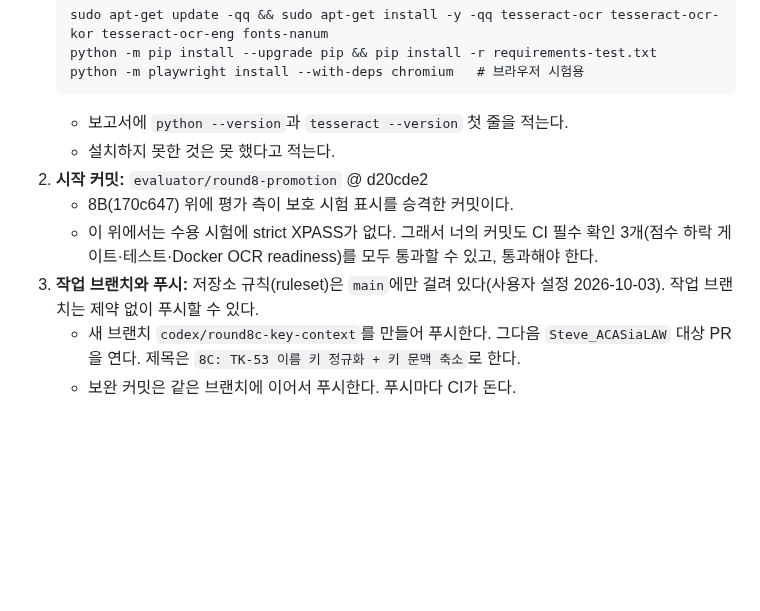
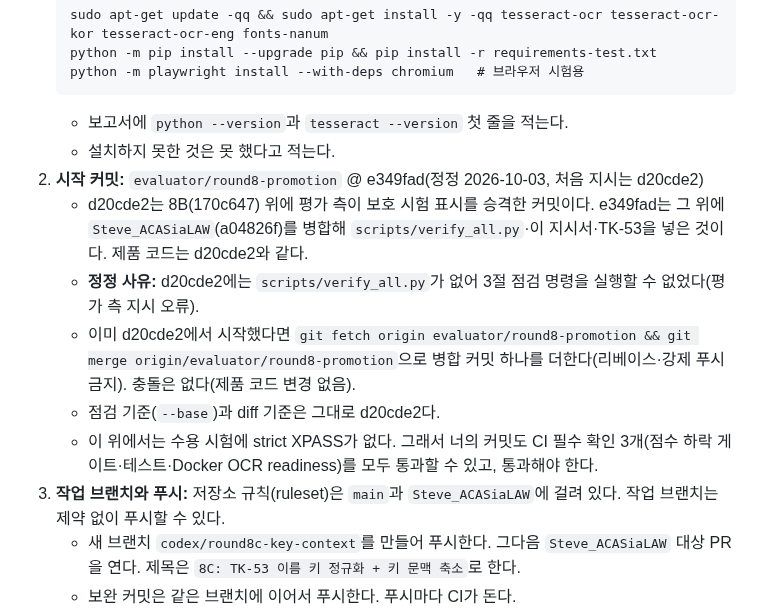
Before and after one commit to stevelee0119/verify_ACAS_LAW, a Markdown page: docs/handoff/PROMPT_FOR_ROUND8C_CODEX.md, the part around the change. Rendered like a GitHub page; blank space fills up the shorter version.

Commit message:
평가 측: 8C 지시서 시작점 정정 — d20cde2 → e349fad(verify_all 포함)
d20cde2에는 scripts/verify_all.py가 없어 3절 점검을 실행할 수 없었다(평가 측 지시 오류).
이미 d20cde2에서 시작했으면 평가 측 브랜치를 병합하도록 적었다. 저장소 규칙 대상(main·Steve_ACASiaLAW)도 현행대로 고쳤다.

Agent: evaluator
Co-Authored-By: Claude Opus 5.5 <noreply@anthropic.com>
Claude-Session: https://claude.ai/code/session_014JnpK23X6GCXdrbURUD21V

````diff
--- a/docs/handoff/PROMPT_FOR_ROUND8C_CODEX.md
+++ b/docs/handoff/PROMPT_FOR_ROUND8C_CODEX.md
@@ -24,10 +24,13 @@
    ```
    - 보고서에 `python --version`과 `tesseract --version` 첫 줄을 적는다.
    - 설치하지 못한 것은 못 했다고 적는다.
-2. **시작 커밋:** `evaluator/round8-promotion` @ d20cde2
-   - 8B(170c647) 위에 평가 측이 보호 시험 표시를 승격한 커밋이다.
+2. **시작 커밋:** `evaluator/round8-promotion` @ e349fad(정정 2026-10-03, 처음 지시는 d20cde2)
+   - d20cde2는 8B(170c647) 위에 평가 측이 보호 시험 표시를 승격한 커밋이다. e349fad는 그 위에 `Steve_ACASiaLAW`(a04826f)를 병합해 `scripts/verify_all.py`·이 지시서·TK-53을 넣은 것이다. 제품 코드는 d20cde2와 같다.
+   - **정정 사유:** d20cde2에는 `scripts/verify_all.py`가 없어 3절 점검 명령을 실행할 수 없었다(평가 측 지시 오류).
+   - 이미 d20cde2에서 시작했다면 `git fetch origin evaluator/round8-promotion && git merge origin/evaluator/round8-promotion`으로 병합 커밋 하나를 더한다(리베이스·강제 푸시 금지). 충돌은 없다(제품 코드 변경 없음).
+   - 점검 기준(`--base`)과 diff 기준은 그대로 d20cde2다.
    - 이 위에서는 수용 시험에 strict XPASS가 없다. 그래서 너의 커밋도 CI 필수 확인 3개(점수 하락 게이트·테스트·Docker OCR readiness)를 모두 통과할 수 있고, 통과해야 한다.
-3. **작업 브랜치와 푸시:** 저장소 규칙(ruleset)은 `main`에만 걸려 있다(사용자 설정 2026-10-03). 작업 브랜치는 제약 없이 푸시할 수 있다.
+3. **작업 브랜치와 푸시:** 저장소 규칙(ruleset)은 `main`과 `Steve_ACASiaLAW`에 걸려 있다. 작업 브랜치는 제약 없이 푸시할 수 있다.
    - 새 브랜치 `codex/round8c-key-context`를 만들어 푸시한다. 그다음 `Steve_ACASiaLAW` 대상 PR을 연다. 제목은 `8C: TK-53 이름 키 정규화 + 키 문맥 축소`로 한다.
    - 보완 커밋은 같은 브랜치에 이어서 푸시한다. 푸시마다 CI가 돈다.
    - 강제 푸시와 `Steve_ACASiaLAW` 직접 푸시는 하지 않는다. 병합은 평가 측 판정과 사용자 승인 뒤에 한다.
````
